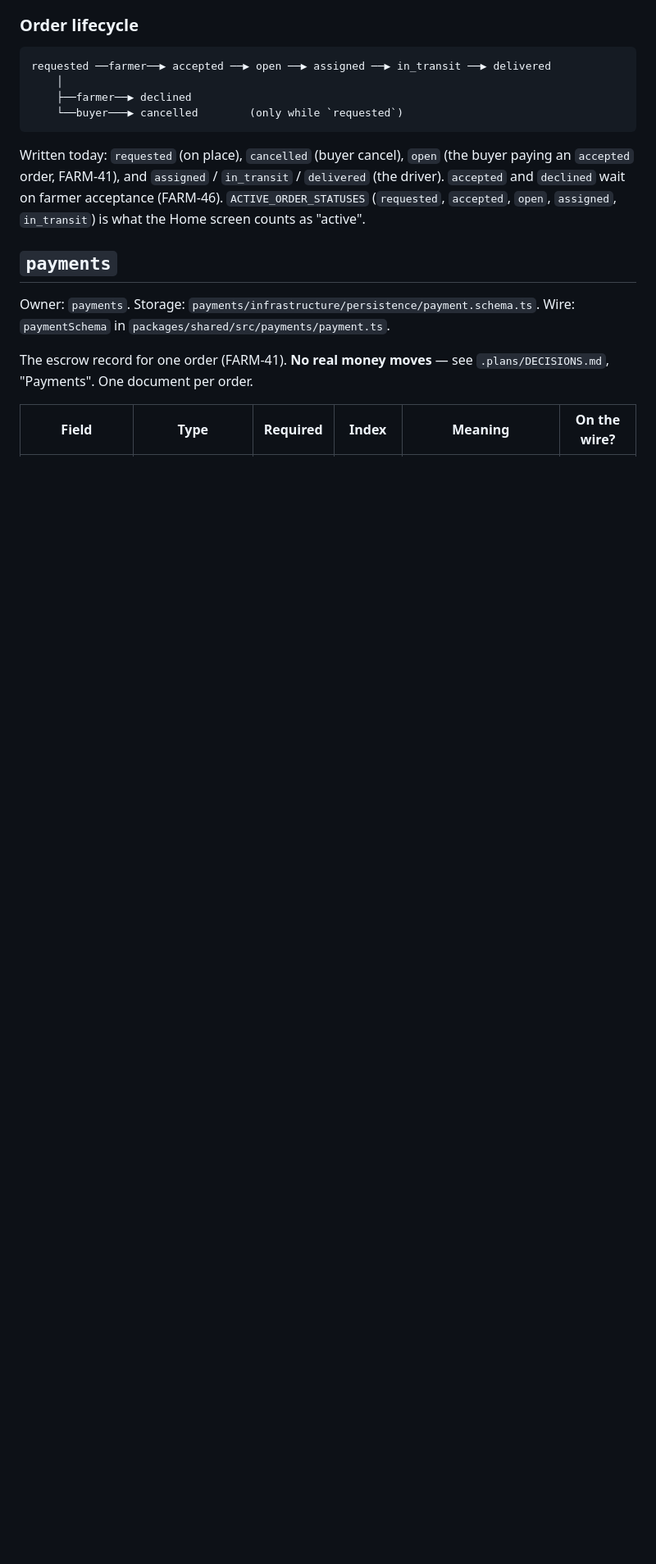
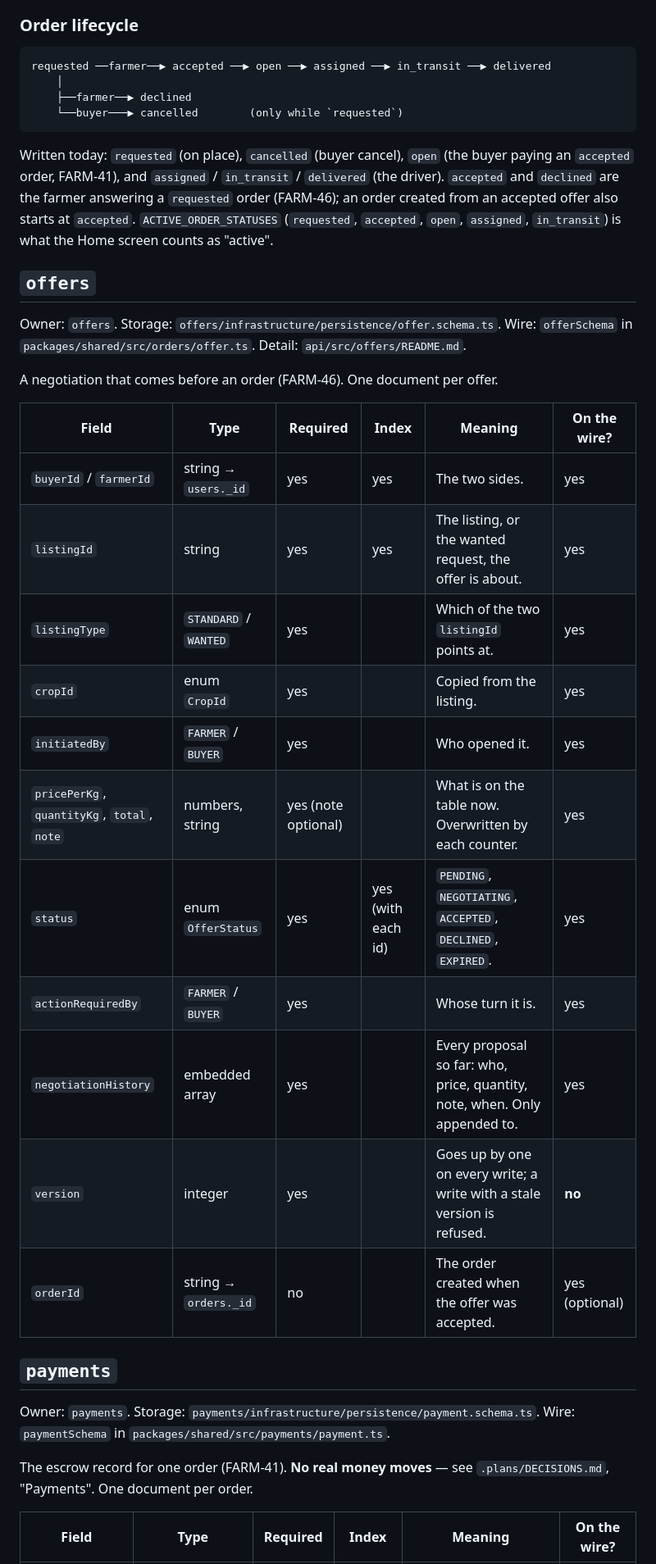
Before and after one commit to AmzalFoumi/farm-pool, a Markdown page: .plans/DATA-MODEL.md, the part around one of its changes. Shown at 82% size. GitHub-like rendering; blank space fills up the shorter version.

Commit message:
docs(repo): FARM-46 document offers and the farmer's answer to a request
Adds a README for the offers module, the three new order endpoints to the orders
README, and the offers collection, orders.offerId and the paused listing status to the
data model. The offers README also lists what is not done yet.

```diff
--- a/.plans/DATA-MODEL.md
+++ b/.plans/DATA-MODEL.md
@@ -118,9 +119,31 @@ requested ──farmer──▶ accepted ──▶ open ──▶ assigned ─
 
 Written today: `requested` (on place), `cancelled` (buyer cancel), `open` (the buyer paying an
 `accepted` order, FARM-41), and `assigned` / `in_transit` / `delivered` (the driver). `accepted`
-and `declined` wait on farmer acceptance (FARM-46).
+and `declined` are the farmer answering a `requested` order (FARM-46); an order created from an
+accepted offer also starts at `accepted`.
 `ACTIVE_ORDER_STATUSES` (`requested`, `accepted`, `open`, `assigned`, `in_transit`) is what the Home
 screen counts as "active".
+
+## `offers`
+
+Owner: `offers`. Storage: `offers/infrastructure/persistence/offer.schema.ts`. Wire: `offerSchema`
+in `packages/shared/src/orders/offer.ts`. Detail: `api/src/offers/README.md`.
+
+A negotiation that comes before an order (FARM-46). One document per offer.
+
+| Field | Type | Required | Index | Meaning | On the wire? |
+| ----- | ---- | -------- | ----- | ------- | ------------ |
+| `buyerId` / `farmerId` | string → `users._id` | yes | yes | The two sides. | yes |
+| `listingId` | string | yes | yes | The listing, or the wanted request, the offer is about. | yes |
+| `listingType` | `STANDARD` / `WANTED` | yes | | Which of the two `listingId` points at. | yes |
+| `cropId` | enum `CropId` | yes | | Copied from the listing. | yes |
+| `initiatedBy` | `FARMER` / `BUYER` | yes | | Who opened it. | yes |
+| `pricePerKg`, `quantityKg`, `total`, `note` | numbers, string | yes (note optional) | | What is on the table now. Overwritten by each counter. | yes |
+| `status` | enum `OfferStatus` | yes | yes (with each id) | `PENDING`, `NEGOTIATING`, `ACCEPTED`, `DECLINED`, `EXPIRED`. | yes |
+| `actionRequiredBy` | `FARMER` / `BUYER` | yes | | Whose turn it is. | yes |
+| `negotiationHistory` | embedded array | yes | | Every proposal so far: who, price, quantity, note, when. Only appended to. | yes |
+| `version` | integer | yes | | Goes up by one on every write; a write with a stale version is refused. | **no** |
+| `orderId` | string → `orders._id` | no | | The order created when the offer was accepted. | yes (optional) |
 
 ## `payments`
 
```
Also changed, not shown: other parts of .plans/DATA-MODEL.md (+7 -3 lines), 2 other files.
